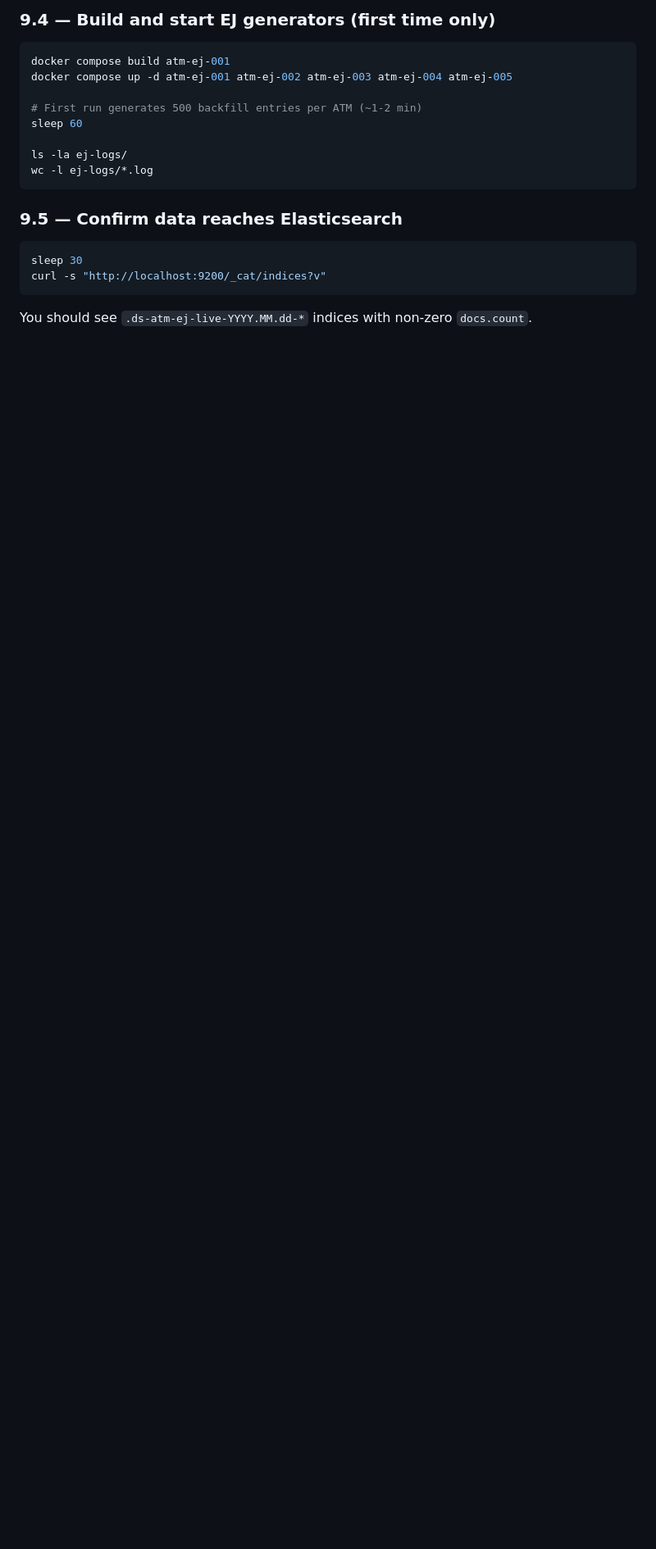
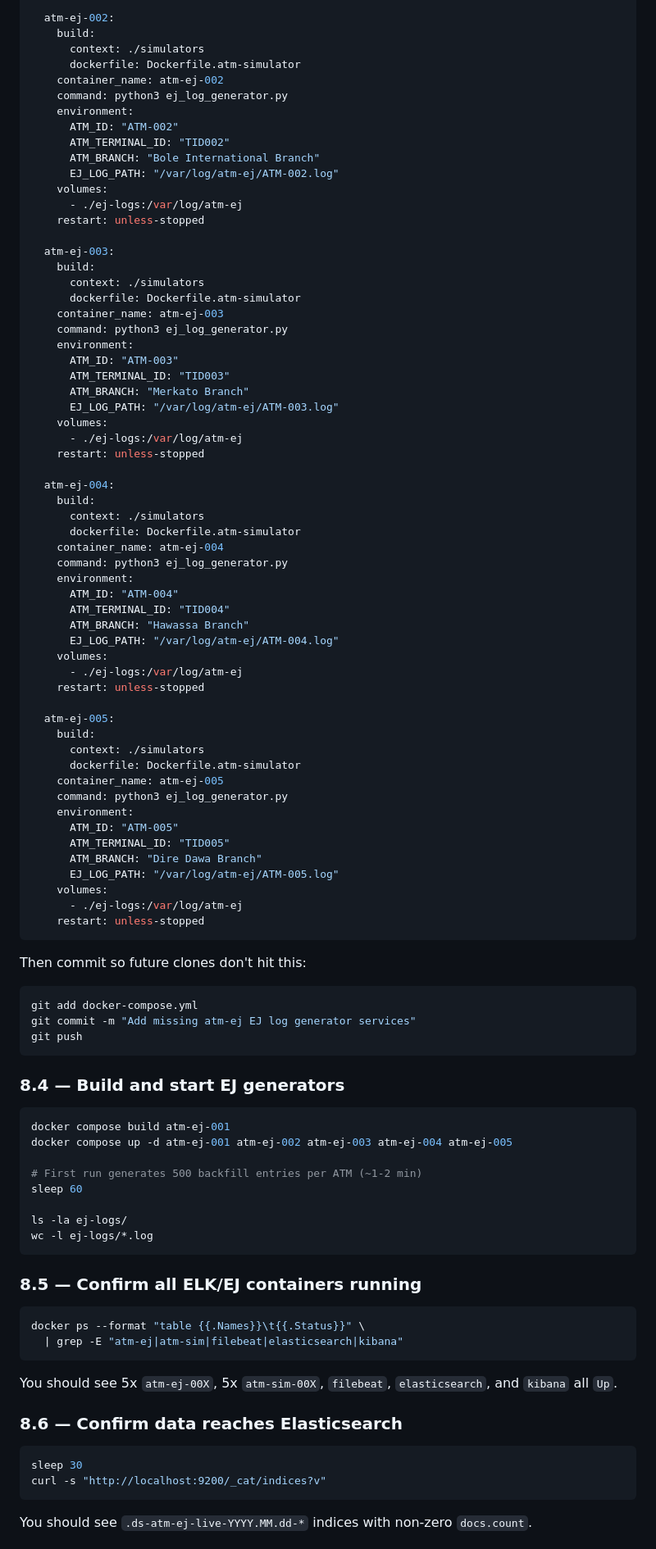
Before and after one commit to teddyhabtamu/Dashen-Bank-ATM-monitoring-system, a Markdown page: README.md, the part around one of its changes. Shown at 82% size. Rendered like a GitHub page; blank space fills up the shorter version.

````diff
--- a/README.md
+++ b/README.md
@@ -226,5 +242,73 @@ You should see 5x `atm-ej-00X`, 5x `atm-sim-00X`, `filebeat`,
 
-### 9.4 — Build and start EJ generators (first time only)
+  atm-ej-002:
+    build:
+      context: ./simulators
+      dockerfile: Dockerfile.atm-simulator
+    container_name: atm-ej-002
+    command: python3 ej_log_generator.py
+    environment:
+      ATM_ID: "ATM-002"
+      ATM_TERMINAL_ID: "TID002"
+      ATM_BRANCH: "Bole International Branch"
+      EJ_LOG_PATH: "/var/log/atm-ej/ATM-002.log"
+    volumes:
+      - ./ej-logs:/var/log/atm-ej
+    restart: unless-stopped
+
+  atm-ej-003:
+    build:
+      context: ./simulators
+      dockerfile: Dockerfile.atm-simulator
+    container_name: atm-ej-003
+    command: python3 ej_log_generator.py
+    environment:
+      ATM_ID: "ATM-003"
+      ATM_TERMINAL_ID: "TID003"
+      ATM_BRANCH: "Merkato Branch"
+      EJ_LOG_PATH: "/var/log/atm-ej/ATM-003.log"
+    volumes:
+      - ./ej-logs:/var/log/atm-ej
+    restart: unless-stopped
+
+  atm-ej-004:
+    build:
+      context: ./simulators
+      dockerfile: Dockerfile.atm-simulator
+    container_name: atm-ej-004
+    command: python3 ej_log_generator.py
+    environment:
+      ATM_ID: "ATM-004"
+      ATM_TERMINAL_ID: "TID004"
+      ATM_BRANCH: "Hawassa Branch"
+      EJ_LOG_PATH: "/var/log/atm-ej/ATM-004.log"
+    volumes:
+      - ./ej-logs:/var/log/atm-ej
+    restart: unless-stopped
+
+  atm-ej-005:
+    build:
+      context: ./simulators
+      dockerfile: Dockerfile.atm-simulator
+    container_name: atm-ej-005
+    command: python3 ej_log_generator.py
+    environment:
+      ATM_ID: "ATM-005"
+      ATM_TERMINAL_ID: "TID005"
+      ATM_BRANCH: "Dire Dawa Branch"
+      EJ_LOG_PATH: "/var/log/atm-ej/ATM-005.log"
+    volumes:
+      - ./ej-logs:/var/log/atm-ej
+    restart: unless-stopped
+```
+
+Then commit so future clones don't hit this:
+```bash
+git add docker-compose.yml
+git commit -m "Add missing atm-ej EJ log generator services"
+git push
+```
+
+### 8.4 — Build and start EJ generators
 
 ```bash
 docker compose build atm-ej-001
@@ -237,7 +321,17 @@ ls -la ej-logs/
 wc -l ej-logs/*.log
 ```
 
-### 9.5 — Confirm data reaches Elasticsearch
+### 8.5 — Confirm all ELK/EJ containers running
+
+```bash
+docker ps --format "table {{.Names}}\t{{.Status}}" \
+  | grep -E "atm-ej|atm-sim|filebeat|elasticsearch|kibana"
+```
+
+You should see 5x `atm-ej-00X`, 5x `atm-sim-00X`, `filebeat`,
+`elasticsearch`, and `kibana` all `Up`.
+
+### 8.6 — Confirm data reaches Elasticsearch
 
 ```bash
 sleep 30
````
Also changed, not shown: other parts of README.md (+37 -15 lines).
